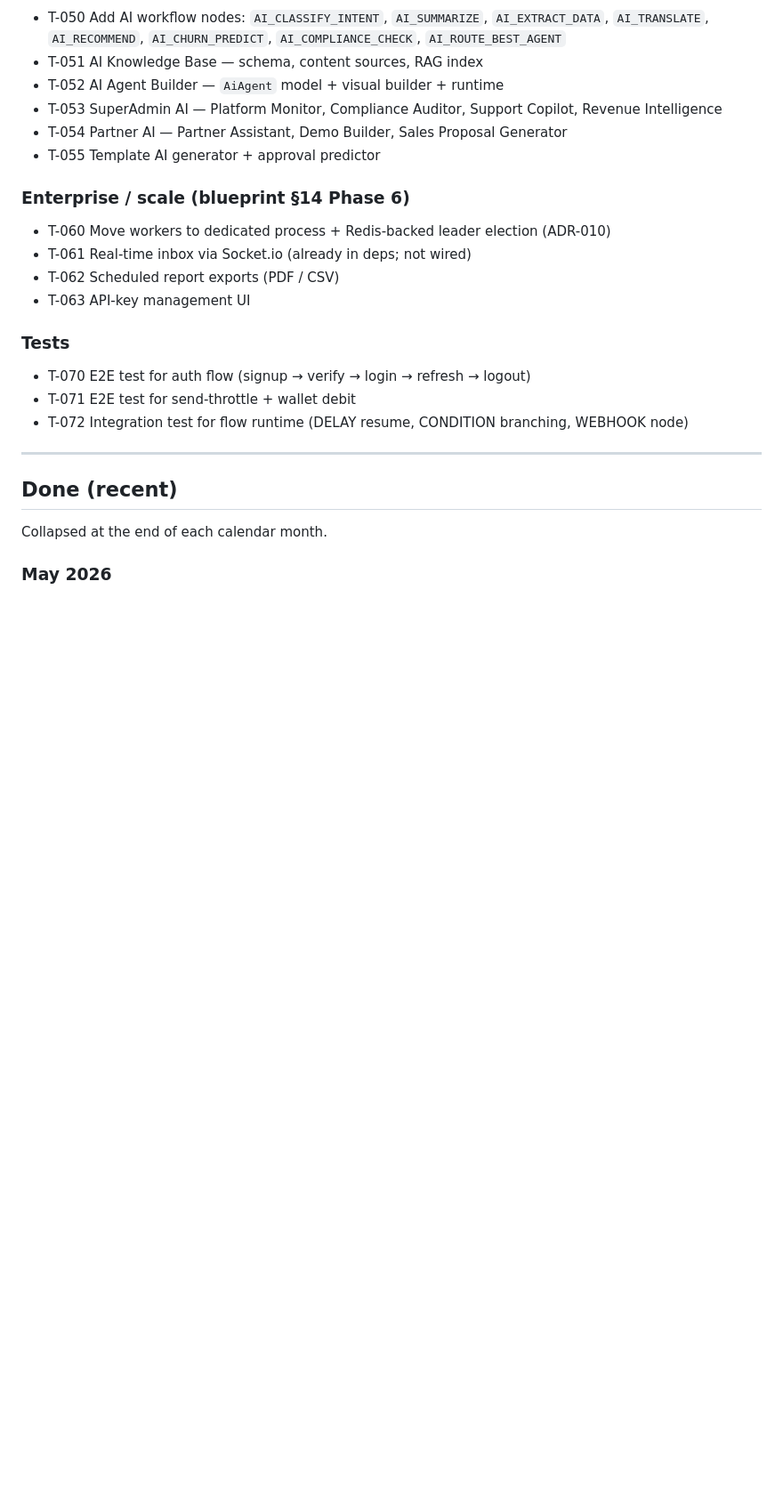
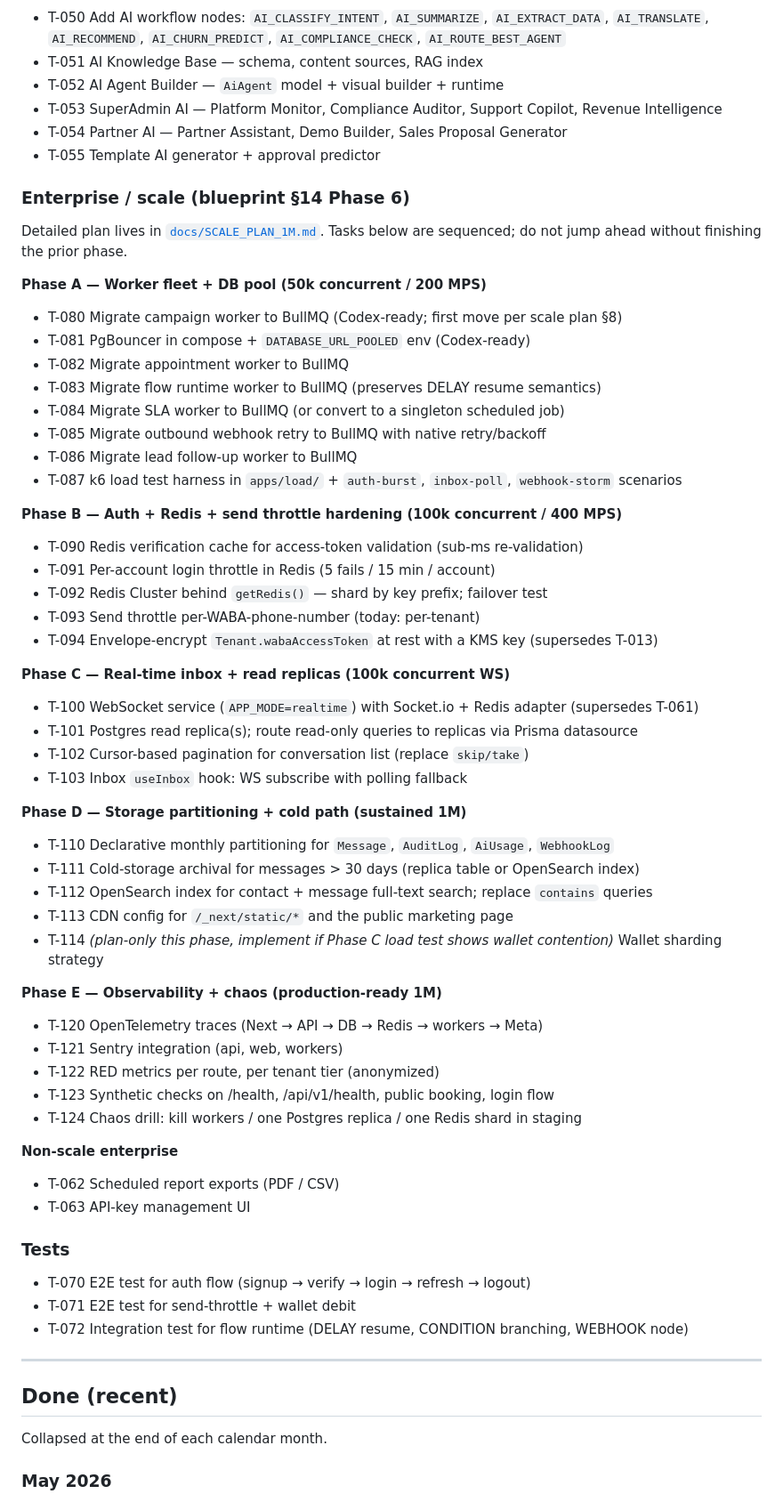
Before and after one commit to Dropdead6420/whatsapp-api, a Markdown page: TASKS.md, the part around one of its changes. Shown at 89% size. Rendered like a GitHub page; blank space fills up the shorter version.

```diff
--- a/TASKS.md
+++ b/TASKS.md
@@ -95,8 +93,48 @@ _(none — open this column when a slice is in flight)_
 - T-055 Template AI generator + approval predictor
 
 ### Enterprise / scale (blueprint §14 Phase 6)
-- T-060 Move workers to dedicated process + Redis-backed leader election (ADR-010)
-- T-061 Real-time inbox via Socket.io (already in deps; not wired)
+
+Detailed plan lives in [`docs/SCALE_PLAN_1M.md`](docs/SCALE_PLAN_1M.md).
+Tasks below are sequenced; do not jump ahead without finishing the prior phase.
+
+**Phase A — Worker fleet + DB pool (50k concurrent / 200 MPS)**
+- T-080 Migrate campaign worker to BullMQ (Codex-ready; first move per scale plan §8)
+- T-081 PgBouncer in compose + `DATABASE_URL_POOLED` env (Codex-ready)
+- T-082 Migrate appointment worker to BullMQ
+- T-083 Migrate flow runtime worker to BullMQ (preserves DELAY resume semantics)
+- T-084 Migrate SLA worker to BullMQ (or convert to a singleton scheduled job)
+- T-085 Migrate outbound webhook retry to BullMQ with native retry/backoff
+- T-086 Migrate lead follow-up worker to BullMQ
+- T-087 k6 load test harness in `apps/load/` + `auth-burst`, `inbox-poll`, `webhook-storm` scenarios
+
+**Phase B — Auth + Redis + send throttle hardening (100k concurrent / 400 MPS)**
+- T-090 Redis verification cache for access-token validation (sub-ms re-validation)
+- T-091 Per-account login throttle in Redis (5 fails / 15 min / account)
+- T-092 Redis Cluster behind `getRedis()` — shard by key prefix; failover test
+- T-093 Send throttle per-WABA-phone-number (today: per-tenant)
+- T-094 Envelope-encrypt `Tenant.wabaAccessToken` at rest with a KMS key (supersedes T-013)
+
+**Phase C — Real-time inbox + read replicas (100k concurrent WS)**
+- T-100 WebSocket service (`APP_MODE=realtime`) with Socket.io + Redis adapter (supersedes T-061)
+- T-101 Postgres read replica(s); route read-only queries to replicas via Prisma datasource
+- T-102 Cursor-based pagination for conversation list (replace `skip/take`)
+- T-103 Inbox `useInbox` hook: WS subscribe with polling fallback
+
+**Phase D — Storage partitioning + cold path (sustained 1M)**
+- T-110 Declarative monthly partitioning for `Message`, `AuditLog`, `AiUsage`, `WebhookLog`
+- T-111 Cold-storage archival for messages > 30 days (replica table or OpenSearch index)
+- T-112 OpenSearch index for contact + message full-text search; replace `contains` queries
+- T-113 CDN config for `/_next/static/*` and the public marketing page
+- T-114 *(plan-only this phase, implement if Phase C load test shows wallet contention)* Wallet sharding strategy
+
+**Phase E — Observability + chaos (production-ready 1M)**
+- T-120 OpenTelemetry traces (Next → API → DB → Redis → workers → Meta)
+- T-121 Sentry integration (api, web, workers)
+- T-122 RED metrics per route, per tenant tier (anonymized)
+- T-123 Synthetic checks on /health, /api/v1/health, public booking, login flow
+- T-124 Chaos drill: kill workers / one Postgres replica / one Redis shard in staging
+
+**Non-scale enterprise**
 - T-062 Scheduled report exports (PDF / CSV)
 - T-063 API-key management UI
 
```
Also changed, not shown: other parts of TASKS.md (+4 -6 lines), docs/SCALE_PLAN_1M.md (added, +291 -0 lines).
